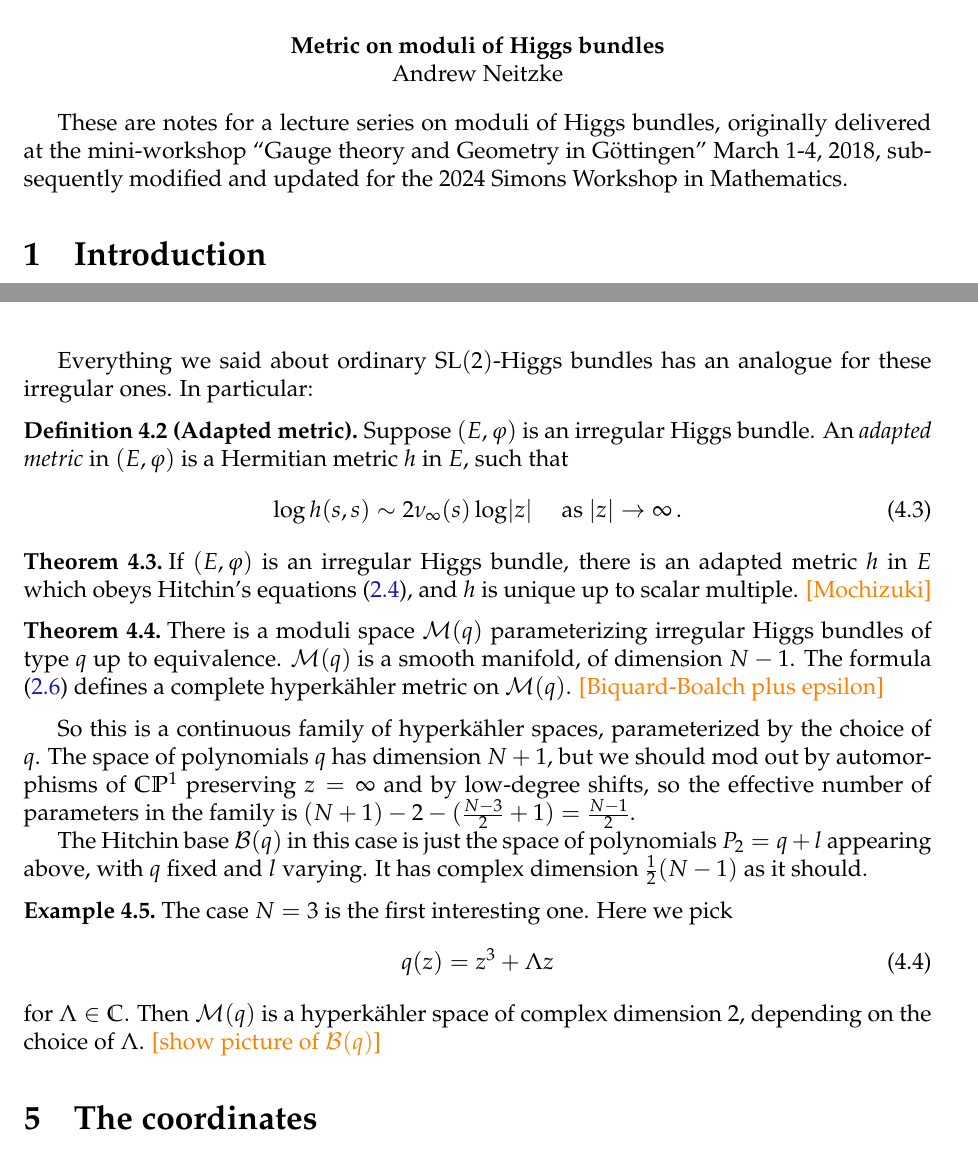
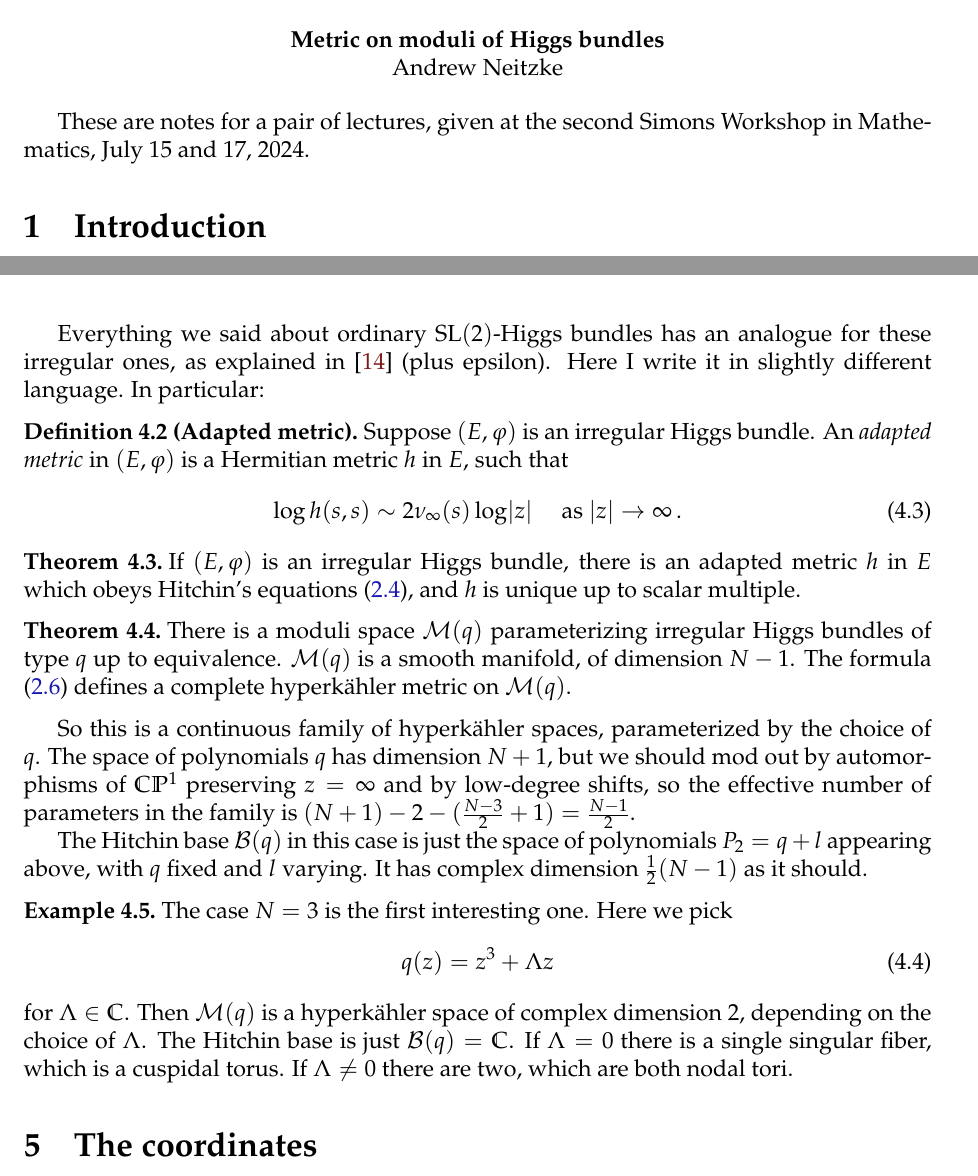
Before and after one commit to neitzke/higgs-metric, a LaTeX document (higgs-metric.tex): two parts of pages 1 and 8 of 14, joined at a grey line, cut so that both start at the same text. Compiled offline with pdfLaTeX.

Commit message:
bug fixes

```diff
--- a/higgs-metric.tex
+++ b/higgs-metric.tex
@@ -330,9 +330,8 @@
 Andrew Neitzke
 \end{center}
 
-{These are notes for a lecture series on moduli of Higgs bundles,
-originally delivered at the mini-workshop ``Gauge theory and Geometry in G\"ottingen''
-March 1-4, 2018, subsequently modified and updated for the 2024 Simons Workshop in Mathematics.
+{These are notes for a pair of lectures,
+given at the second Simons Workshop in Mathematics, July 15 and 17, 2024.}
 % Please send corrections/improvements to
 % \begin{center}
 % \small \tt\href{mailto:neitzke@math.utexas.edu}{neitzke@math.utexas.edu}
@@ -1148,7 +1146,8 @@ such that for any meromorphic section $s$ of $E$,
 \end{defn}
 
 Everything we said about ordinary $\SL(2)$-Higgs bundles has an analogue for these
-irregular ones.
+irregular ones, as explained in \cite{wnh} (plus epsilon).
+Here I write it in slightly different language.
 In particular:
 
 \begin{defn}[Adapted metric]
@@ -1159,14 +1158,13 @@ Suppose $(E,\varphi)$ is an irregular Higgs bundle. An \ti{adapted metric} in $(
 \end{defn}
 
 \begin{thm}
-If $(E,\varphi)$ is an irregular Higgs bundle, there is an adapted metric $h$ in $E$ which obeys Hitchin's equations \eqref{eq:hitchin-equation}, and $h$ is unique up to scalar multiple. \fixme{Mochizuki}
+If $(E,\varphi)$ is an irregular Higgs bundle, there is an adapted metric $h$ in $E$ which obeys Hitchin's equations \eqref{eq:hitchin-equation}, and $h$ is unique up to scalar multiple.
 \end{thm}
 
 \begin{thm}
 There is a moduli space $\cM(q)$ parameterizing irregular Higgs bundles of type $q$ up to equivalence.
 $\cM(q)$ is a smooth manifold, of dimension $N-1$.
 The formula \eqref{eq:l2-metric-def} defines a complete \hk metric on $\cM(q)$.
-\fixme{Biquard-Boalch plus epsilon}
 \end{thm}
 
 So this is a continuous family of \hk spaces, parameterized by the choice of $q$.
@@ -1185,7 +1183,9 @@ The case $N=3$ is the first interesting one. Here we pick
   q(z) = z^3 + \Lambda z
 \end{equation}
 for $\Lambda \in \bbC$. Then $\cM(q)$ is a \hk space of complex dimension $2$,
-depending on the choice of $\Lambda$. \fixme{show picture of $\cB(q)$}
+depending on the choice of $\Lambda$. The Hitchin base is just $\cB(q) = \bbC$.
+If $\Lambda = 0$ there is a single singular fiber, which is a cuspidal torus.
+If $\Lambda \neq 0$ there are two, which are both nodal tori.
 \end{example}
 
 
```
Also changed, not shown: higgs-metric.tex (4 more changed lines).
